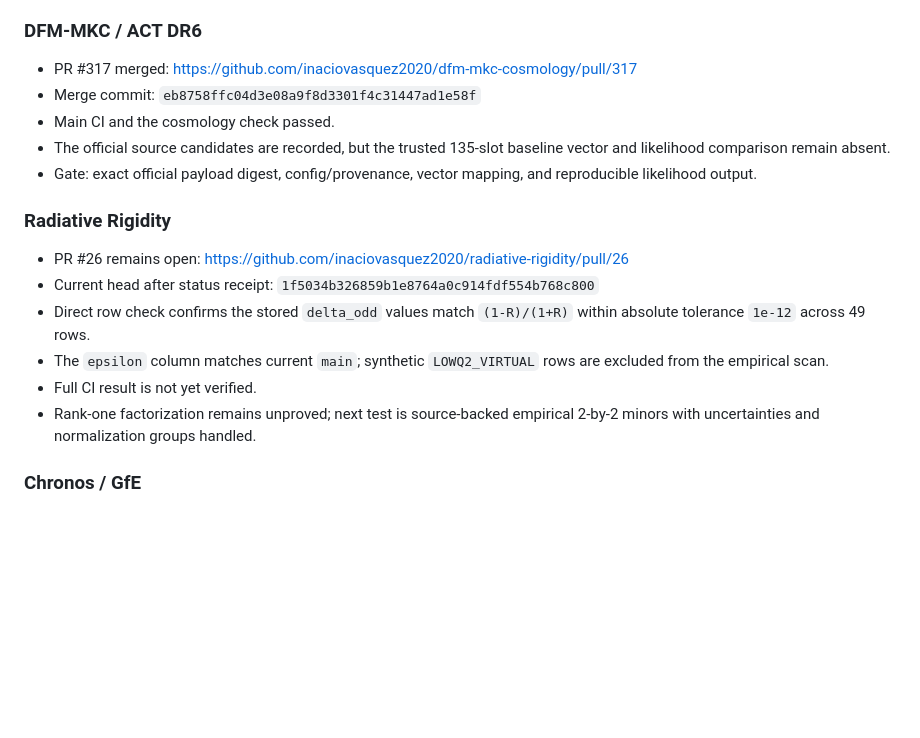
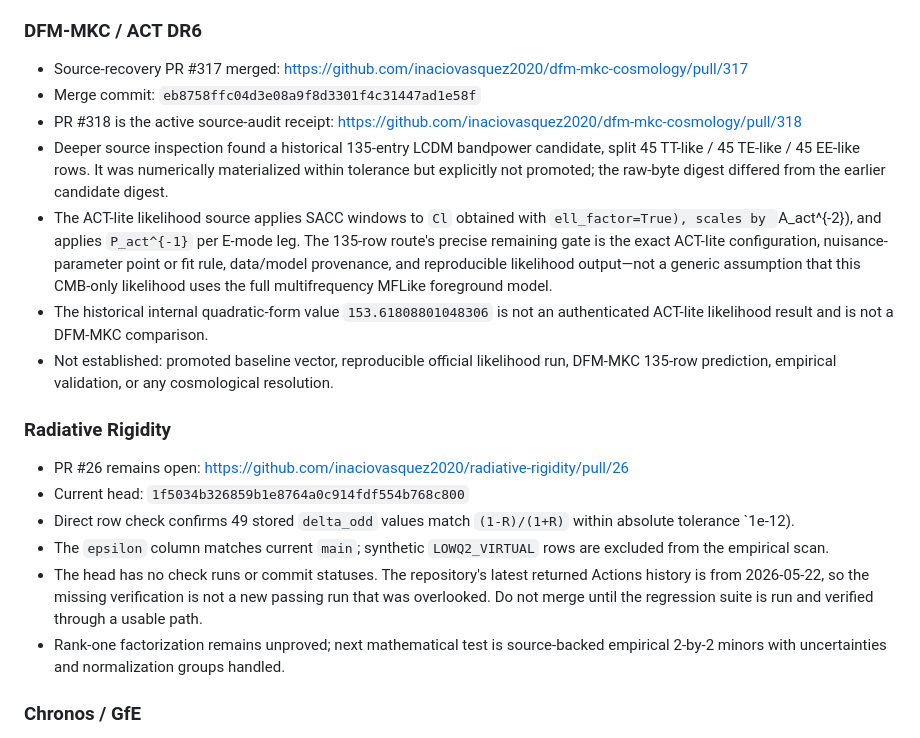
Before and after one commit to inaciovasquez2020/urf-textbook, a Markdown page: docs/architecture/PORTFOLIO_FRONTIER_STATUS_2026_10_15.md, the part around the change. Rendered like a GitHub page; blank space fills up the shorter version.

Commit message:
docs: sharpen ACT gate and workflow verification boundaries

```diff
--- a/docs/architecture/PORTFOLIO_FRONTIER_STATUS_2026_10_15.md
+++ b/docs/architecture/PORTFOLIO_FRONTIER_STATUS_2026_10_15.md
@@ -13,20 +13,22 @@ This is a dated navigation receipt for current gates. It does not combine separa
 
 ### DFM-MKC / ACT DR6
 
-- PR #317 merged: https://github.com/inaciovasquez2020/dfm-mkc-cosmology/pull/317
+- Source-recovery PR #317 merged: https://github.com/inaciovasquez2020/dfm-mkc-cosmology/pull/317
 - Merge commit: `eb8758ffc04d3e08a9f8d3301f4c31447ad1e58f`
-- Main CI and the cosmology check passed.
-- The official source candidates are recorded, but the trusted 135-slot baseline vector and likelihood comparison remain absent.
-- Gate: exact official payload digest, config/provenance, vector mapping, and reproducible likelihood output.
+- PR #318 is the active source-audit receipt: https://github.com/inaciovasquez2020/dfm-mkc-cosmology/pull/318
+- Deeper source inspection found a historical 135-entry LCDM bandpower candidate, split 45 TT-like / 45 TE-like / 45 EE-like rows. It was numerically materialized within tolerance but explicitly not promoted; the raw-byte digest differed from the earlier candidate digest.
+- The ACT-lite likelihood source applies SACC windows to `Cl` obtained with `ell_factor=True), scales by `A_act^{-2}), and applies `P_act^{-1}` per E-mode leg. The 135-row route's precise remaining gate is the exact ACT-lite configuration, nuisance-parameter point or fit rule, data/model provenance, and reproducible likelihood output—not a generic assumption that this CMB-only likelihood uses the full multifrequency MFLike foreground model.
+- The historical internal quadratic-form value `153.61808801048306` is not an authenticated ACT-lite likelihood result and is not a DFM-MKC comparison.
+- Not established: promoted baseline vector, reproducible official likelihood run, DFM-MKC 135-row prediction, empirical validation, or any cosmological resolution.
 
 ### Radiative Rigidity
 
 - PR #26 remains open: https://github.com/inaciovasquez2020/radiative-rigidity/pull/26
-- Current head after status receipt: `1f5034b326859b1e8764a0c914fdf554b768c800`
-- Direct row check confirms the stored `delta_odd` values match `(1-R)/(1+R)` within absolute tolerance `1e-12` across 49 rows.
+- Current head: `1f5034b326859b1e8764a0c914fdf554b768c800`
+- Direct row check confirms 49 stored `delta_odd` values match `(1-R)/(1+R)` within absolute tolerance `1e-12).
 - The `epsilon` column matches current `main`; synthetic `LOWQ2_VIRTUAL` rows are excluded from the empirical scan.
-- Full CI result is not yet verified.
-- Rank-one factorization remains unproved; next test is source-backed empirical 2-by-2 minors with uncertainties and normalization groups handled.
+- The head has no check runs or commit statuses. The repository's latest returned Actions history is from 2026-05-22, so the missing verification is not a new passing run that was overlooked. Do not merge until the regression suite is run and verified through a usable path.
+- Rank-one factorization remains unproved; next mathematical test is source-backed empirical 2-by-2 minors with uncertainties and normalization groups handled.
 
 ### Chronos / GfE
 
```
